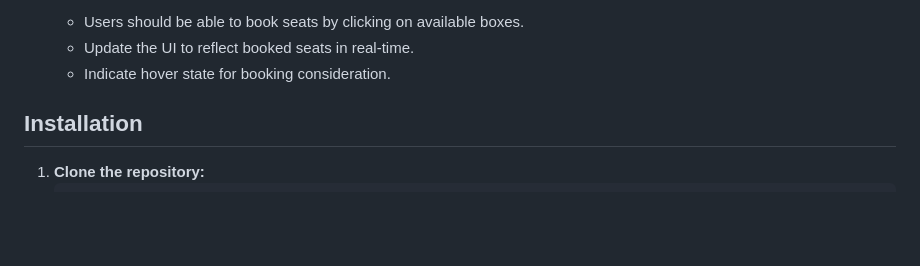
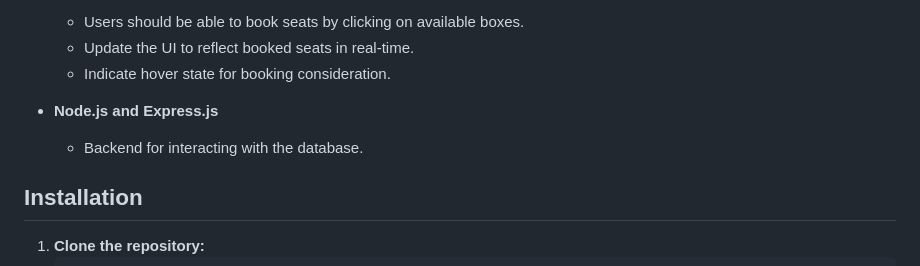
Before and after one commit to theayushmajumdar/SeatBooking-Fullstack, a Markdown page: README.md, the part around the change. GitHub-like rendering; blank space fills up the shorter version.

```diff
--- a/README.md
+++ b/README.md
@@ -36,6 +36,9 @@ The objective of this project is to create a seat booking system similar to Book
   - Users should be able to book seats by clicking on available boxes.
   - Update the UI to reflect booked seats in real-time.
   - Indicate hover state for booking consideration.
+
+- **Node.js and Express.js**
+  - Backend for interacting with the database.
 
 ## Installation
 1. **Clone the repository:**
```
